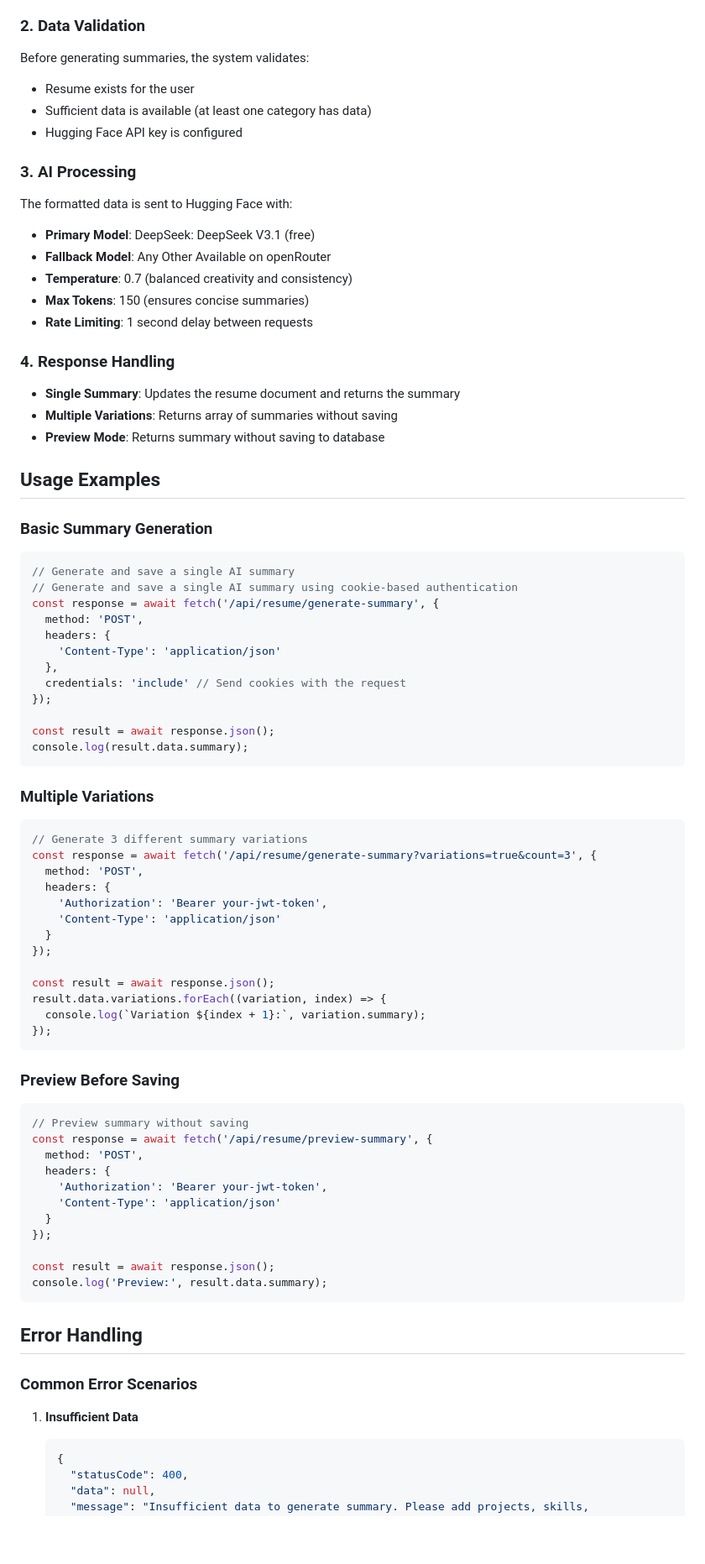
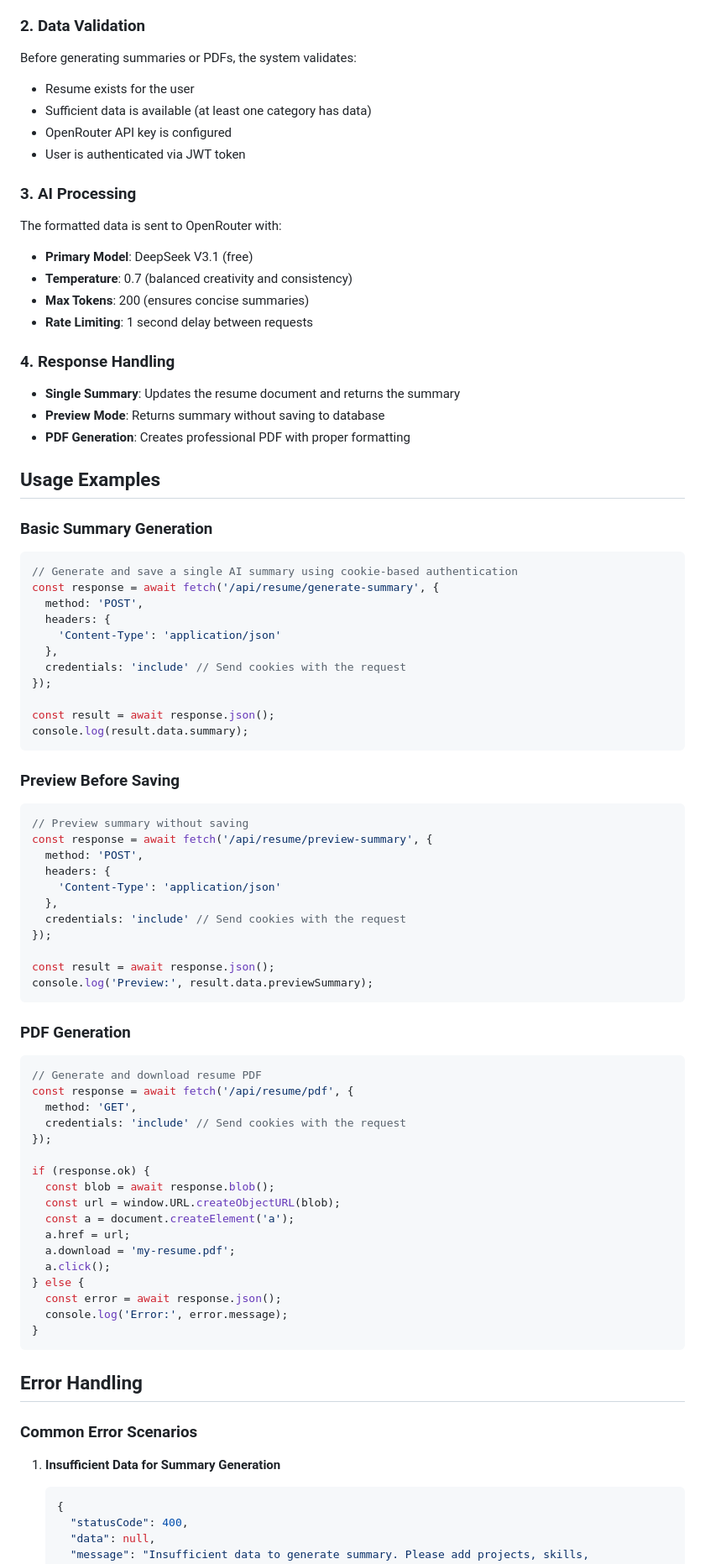
Before and after one commit to AsjadJDawre/ResumeSystem, a Markdown page: docs/ai-summary-generator.md, the part around one of its changes. Shown at 84% size. GitHub-like rendering; blank space fills up the shorter version.

Commit message:
docs: Update AI summary generator docs with PDF generation and current features

````diff
--- a/docs/ai-summary-generator.md
+++ b/docs/ai-summary-generator.md
@@ -159,29 +143,28 @@ The system collects and formats the user's complete resume data:
 - **Experience**: Title, company, duration, description
 
 ### 2. **Data Validation**
-Before generating summaries, the system validates:
+Before generating summaries or PDFs, the system validates:
 - Resume exists for the user
 - Sufficient data is available (at least one category has data)
-- Hugging Face API key is configured
+- OpenRouter API key is configured
+- User is authenticated via JWT token
 
 ### 3. **AI Processing**
-The formatted data is sent to Hugging Face with:
-- **Primary Model**: DeepSeek: DeepSeek V3.1 (free)
-- **Fallback Model**: Any Other Available on openRouter
+The formatted data is sent to OpenRouter with:
+- **Primary Model**: DeepSeek V3.1 (free)
 - **Temperature**: 0.7 (balanced creativity and consistency)
-- **Max Tokens**: 150 (ensures concise summaries)
+- **Max Tokens**: 200 (ensures concise summaries)
 - **Rate Limiting**: 1 second delay between requests
 
 ### 4. **Response Handling**
 - **Single Summary**: Updates the resume document and returns the summary
-- **Multiple Variations**: Returns array of summaries without saving
 - **Preview Mode**: Returns summary without saving to database
+- **PDF Generation**: Creates professional PDF with proper formatting
 
 ## Usage Examples
 
 ### Basic Summary Generation
 ```javascript
-// Generate and save a single AI summary
 // Generate and save a single AI summary using cookie-based authentication
 const response = await fetch('/api/resume/generate-summary', {
   method: 'POST',
@@ -195,43 +178,47 @@ const result = await response.json();
 console.log(result.data.summary);
 ```
 
-### Multiple Variations
-```javascript
-// Generate 3 different summary variations
-const response = await fetch('/api/resume/generate-summary?variations=true&count=3', {
-  method: 'POST',
-  headers: {
-    'Authorization': 'Bearer your-jwt-token',
-    'Content-Type': 'application/json'
-  }
-});
-
-const result = await response.json();
-result.data.variations.forEach((variation, index) => {
-  console.log(`Variation ${index + 1}:`, variation.summary);
-});
-```
-
 ### Preview Before Saving
 ```javascript
 // Preview summary without saving
 const response = await fetch('/api/resume/preview-summary', {
   method: 'POST',
   headers: {
-    'Authorization': 'Bearer your-jwt-token',
     'Content-Type': 'application/json'
-  }
+  },
+  credentials: 'include' // Send cookies with the request
 });
 
 const result = await response.json();
-console.log('Preview:', result.data.summary);
+console.log('Preview:', result.data.previewSummary);
+```
+
+### PDF Generation
+```javascript
+// Generate and download resume PDF
+const response = await fetch('/api/resume/pdf', {
+  method: 'GET',
+  credentials: 'include' // Send cookies with the request
+});
+
+if (response.ok) {
+  const blob = await response.blob();
+  const url = window.URL.createObjectURL(blob);
+  const a = document.createElement('a');
+  a.href = url;
+  a.download = 'my-resume.pdf';
+  a.click();
+} else {
+  const error = await response.json();
+  console.log('Error:', error.message);
+}
 ```
 
 ## Error Handling
 
 ### Common Error Scenarios
 
-1. **Insufficient Data**
+1. **Insufficient Data for Summary Generation**
    ```json
    {
      "statusCode": 400,
````
Also changed, not shown: other parts of docs/ai-summary-generator.md (+105 -66 lines).
